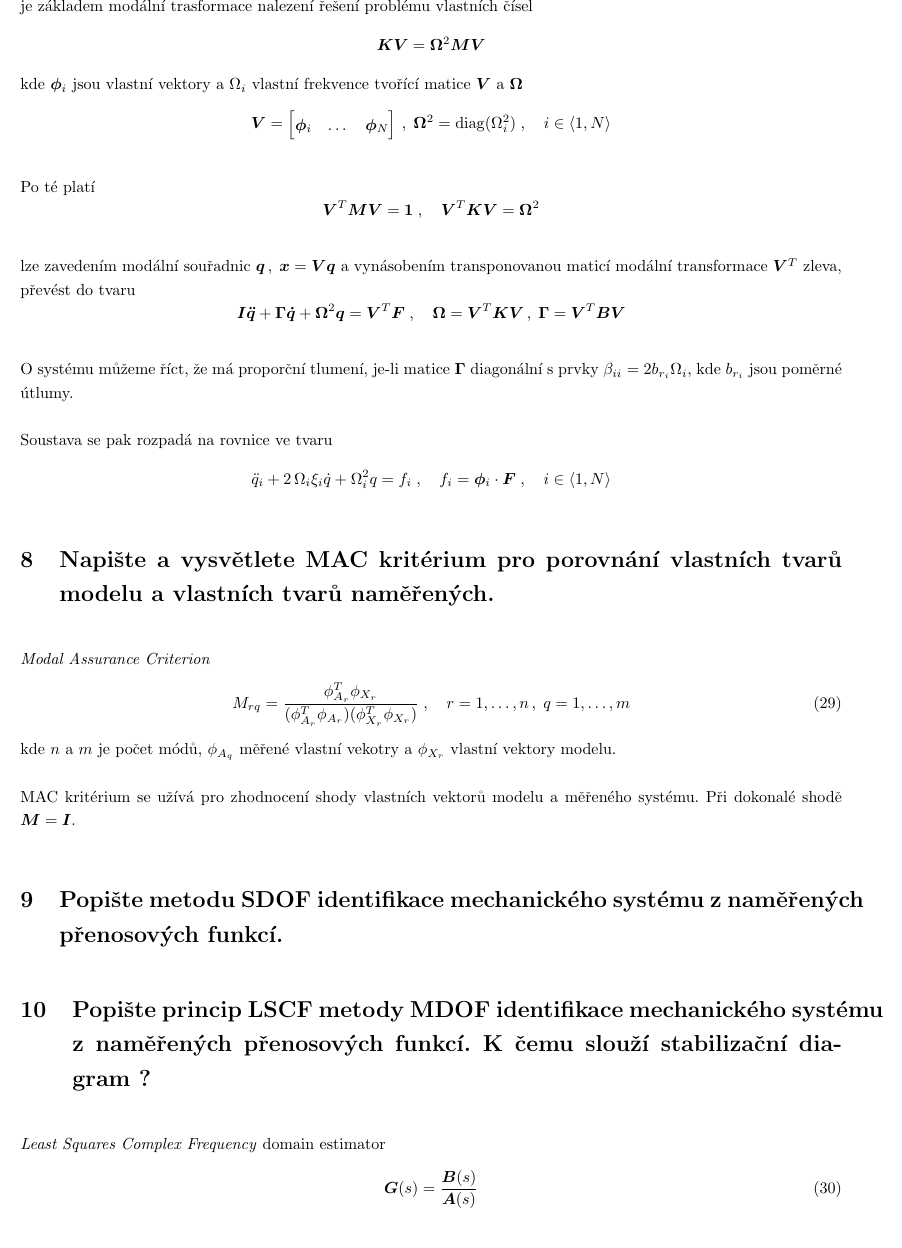
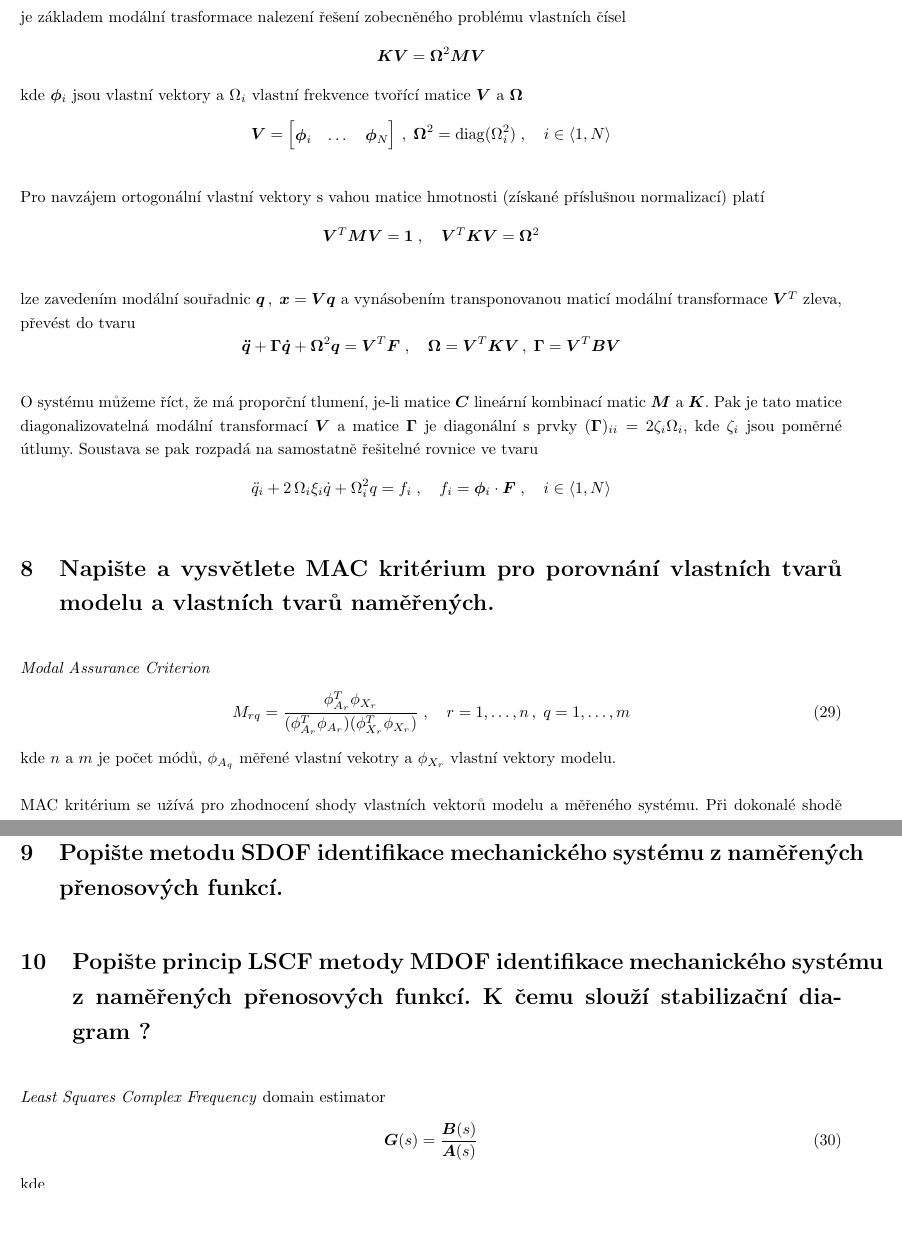
Before and after one commit to lieskjur/IS-Otazky, a LaTeX document (OtazkyIS.tex): part of page 5 of 9 before the commit and two parts of pages 5 and 6 of 9 after it, the two joined at a grey line, cut so that both start at the same text, the shorter picture padded with empty space. Compiled offline with pdfLaTeX.

Commit message:
Otazka 7

```diff
--- a/OtazkyIS.tex
+++ b/OtazkyIS.tex
@@ -258,7 +259,7 @@
 	\begin{equation*}
 		\bm{M}\bm{\ddot{x}} + \bm{C}\bm{\dot{x}} + \bm{K}\bm{x} = \bm{F}
 	\end{equation*}
-	je základem modální trasformace nalezení řešení problému vlastních čísel
+	je základem modální trasformace nalezení řešení zobecněného problému vlastních čísel
 	\begin{equation*}
 		\bm{K}\bm{V} = \bm{\Omega}^2 \bm{M} \bm{V}
 	\end{equation*}
@@ -271,7 +272,7 @@
 		i \in \langle 1,N \rangle
 	\end{equation*}
 
-	Po té platí
+	Pro navzájem ortogonální vlastní vektory s vahou matice hmotnosti (získané příslušnou normalizací) platí
 	\begin{equation*}
 		\bm{V}^T\bm{M}\bm{V} = \bm{1}
 		\;,\quad
@@ -280,16 +281,14 @@
 
 	lze zavedením modální souřadnic $\bm{q} \,,\; \bm{x} = \bm{V}\bm{q}$ a vynásobením transponovanou maticí modální transformace $\bm{V}^T$ zleva, převést do tvaru
 	\begin{equation*}
-		\bm{I}\bm{\ddot{q}} + \bm{\Gamma}\bm{\dot{q}} + \bm{\Omega}^2 \bm{q} = \bm{V}^T \bm{F}
+		\bm{\ddot{q}} + \bm{\Gamma}\bm{\dot{q}} + \bm{\Omega}^2 \bm{q} = \bm{V}^T \bm{F}
 		\;,\quad
 		\bm{\Omega} = \bm{V}^T\bm{K}\bm{V}
 		\,,\;
 		\bm{\Gamma} = \bm{V}^T\bm{B}\bm{V}
 	\end{equation*}
 
-	O systému můžeme říct, že má proporční tlumení, je-li matice $\bm{\Gamma}$ diagonální s prvky $\beta_{ii} = 2 b_{r_i} \Omega_i$, kde $b_{r_i}$ jsou poměrné útlumy.
-
-	Soustava se pak rozpadá na rovnice ve tvaru
+	O systému můžeme říct, že má proporční tlumení, je-li matice $\bm{C}$ lineární kombinací matic $\bm{M}$ a $\bm{K}$. Pak je tato matice diagonalizovatelná modální transformací $\bm{V}$ a matice $\bm{\Gamma}$ je diagonální s prvky $(\bm{\Gamma})_{ii} = 2 \zeta_{i} \Omega_i$, kde $\zeta_i$ jsou poměrné útlumy. Soustava se pak rozpadá na samostatně řešitelné rovnice ve tvaru
 	\begin{equation*}
 		\ddot{q}_i + 2\,\Omega_i\xi_i \dot{q} + \Omega_i^2 q = f_i
 		\;,\quad
```
Also changed, not shown: OtazkyIS.pdf, OtazkyIS.tex (1 more changed lines).
